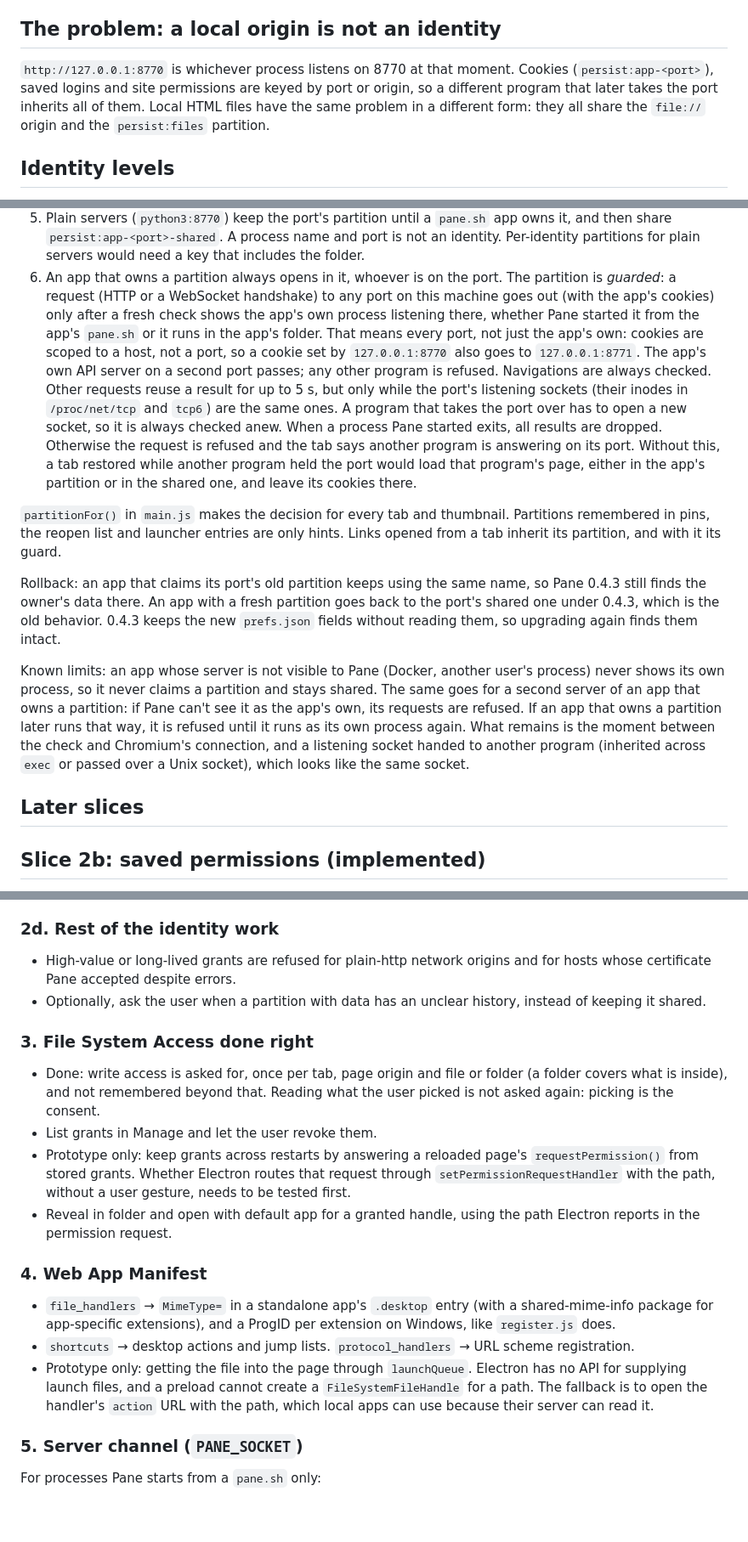
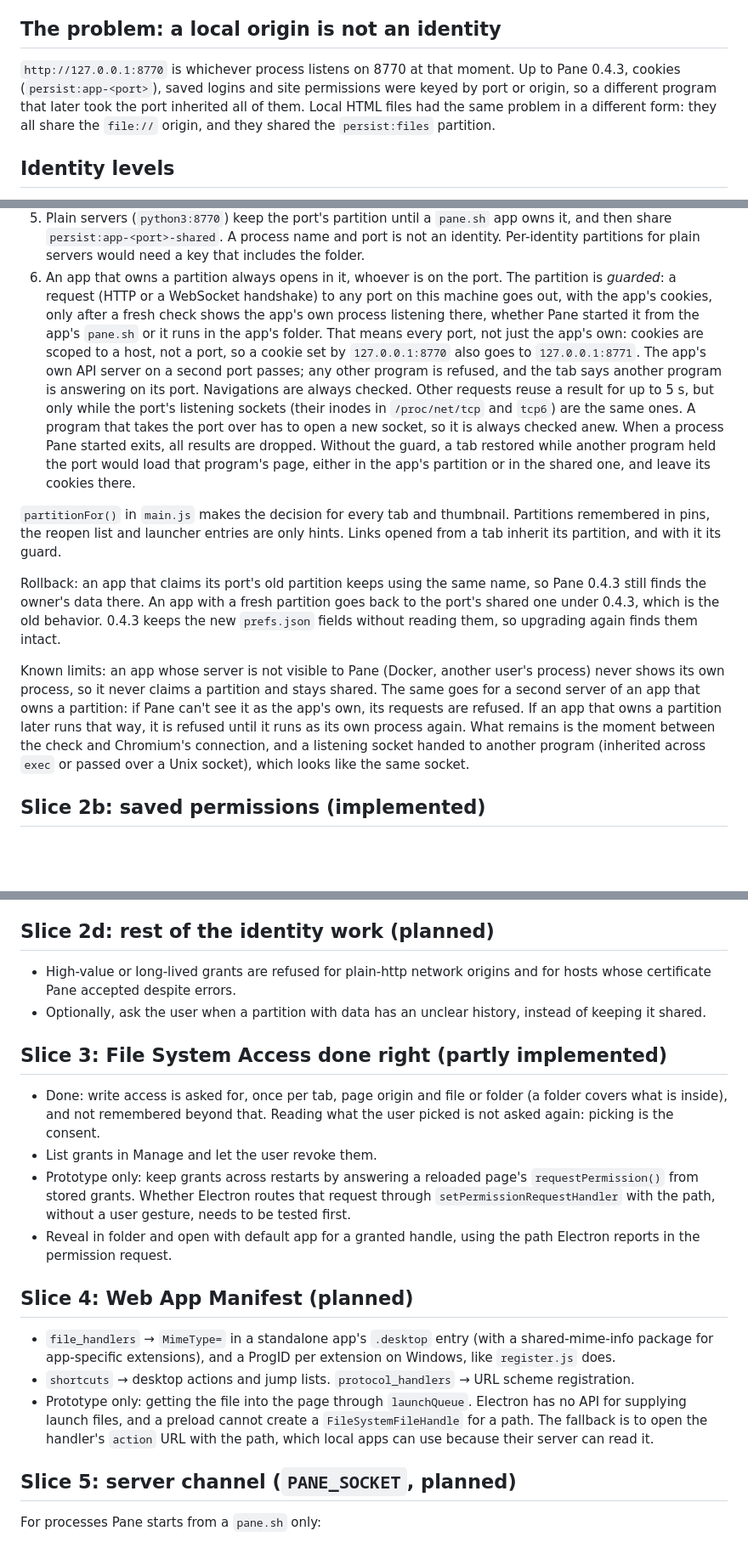
Before and after one commit to EnnoBrok/Pane, a Markdown page: docs/app-identity.md, 3 parts joined by grey strips. Shown at 85% size. GitHub-like rendering; blank space fills up the shorter version.

Commit message:
Bring the README and identity note up to date
The README still named persist:app-<port> as every app's partition and
described the guard as covering only the app's port. The design note had
stray "Later slices" headings, a stale remark that partition use changes
nothing yet, and mixed heading levels for the planned slices.

Co-Authored-By: Claude Opus 5.5 <noreply@anthropic.com>

```diff
--- a/docs/app-identity.md
+++ b/docs/app-identity.md
@@ -26,10 +26,11 @@ Pane adds only what the standards leave to the host.
 ## The problem: a local origin is not an identity
 
 `http://127.0.0.1:8770` is whichever process listens on 8770 at that moment.
-Cookies (`persist:app-<port>`), saved logins and site permissions are keyed by
-port or origin, so a different program that later takes the port inherits all
-of them. Local HTML files have the same problem in a different form: they all
-share the `file://` origin and the `persist:files` partition.
+Up to Pane 0.4.3, cookies (`persist:app-<port>`), saved logins and site
+permissions were keyed by port or origin, so a different program that later
+took the port inherited all of them. Local HTML files had the same problem in
+a different form: they all share the `file://` origin, and they shared the
+`persist:files` partition.
 
 ## Identity levels
 
@@ -139,20 +137,21 @@ app, known by its folder, can *own* a partition, recorded in `appPartitions` in
    need a key that includes the folder.
 6. An app that owns a partition always opens in it, whoever is on the port.
    The partition is *guarded*: a request (HTTP or a WebSocket handshake) to
-   any port on this machine goes out
-   (with the app's cookies) only after a fresh check shows the app's own
-   process listening there, whether Pane started it from the app's `pane.sh` or
-   it runs in the app's folder. That means every port, not just the app's own:
-   cookies are scoped to a host, not a port, so a cookie set by
-   `127.0.0.1:8770` also goes to `127.0.0.1:8771`. The app's own API server on
-   a second port passes; any other program is refused. Navigations are always checked. Other requests reuse
-   a result for up to 5 s, but only while the port's listening sockets (their
+   any port on this machine goes out, with the app's cookies, only after a
+   fresh check shows the app's own process listening there, whether Pane
+   started it from the app's `pane.sh` or it runs in the app's folder. That
+   means every port, not just the app's own: cookies are scoped to a host,
+   not a port, so a cookie set by `127.0.0.1:8770` also goes to
+   `127.0.0.1:8771`. The app's own API server on a second port passes; any
+   other program is refused, and the tab says another program is answering
+   on its port. Navigations are always checked. Other requests reuse a
+   result for up to 5 s, but only while the port's listening sockets (their
    inodes in `/proc/net/tcp` and `tcp6`) are the same ones. A program that
    takes the port over has to open a new socket, so it is always checked
-   anew. When a process Pane started exits, all results are dropped. Otherwise the request is refused and the tab says another
-   program is answering on its port. Without this, a tab restored while
-   another program held the port would load that program's page, either in the
-   app's partition or in the shared one, and leave its cookies there.
+   anew. When a process Pane started exits, all results are dropped.
+   Without the guard, a tab restored while another program held the port
+   would load that program's page, either in the app's partition or in the
+   shared one, and leave its cookies there.
 
 `partitionFor()` in `main.js` makes the decision for every tab and thumbnail.
 Partitions remembered in pins, the reopen list and launcher entries are only
@@ -167,13 +166,12 @@ upgrading again finds them intact.
 Known limits: an app whose server is not visible to Pane (Docker, another
 user's process) never shows its own process, so it never claims a partition
 and stays shared. The same goes for a second server of an app that owns a
-partition: if Pane can't see it as the app's own, its requests are refused. If an app that owns a partition later runs that way, it is
-refused until it runs as its own process again. What remains is the moment
+partition: if Pane can't see it as the app's own, its requests are refused.
+If an app that owns a partition later runs that way, it is refused until it
+runs as its own process again. What remains is the moment
 between the check and Chromium's connection, and a listening socket handed
 to another program (inherited across `exec` or passed over a Unix socket),
 which looks like the same socket.
-
-## Later slices
 
 ## Slice 2b: saved permissions (implemented)
 
@@ -201,14 +199,14 @@ partition. Pages a file opens by link stay in its partition. Pane 0.4.3 puts
 every file back into `persist:files`: the new partitions' data is then out of
 reach, but nothing leaks.
 
-### 2d. Rest of the identity work
+## Slice 2d: rest of the identity work (planned)
 
 - High-value or long-lived grants are refused for plain-http network origins
   and for hosts whose certificate Pane accepted despite errors.
 - Optionally, ask the user when a partition with data has an unclear history,
   instead of keeping it shared.
 
-### 3. File System Access done right
+## Slice 3: File System Access done right (partly implemented)
 
 - Done: write access is asked for, once per tab, page origin and file or
   folder (a folder covers what is inside), and not remembered beyond that.
@@ -221,7 +219,7 @@ reach, but nothing leaks.
 - Reveal in folder and open with default app for a granted handle, using the
   path Electron reports in the permission request.
 
-### 4. Web App Manifest
+## Slice 4: Web App Manifest (planned)
 
 - `file_handlers` → `MimeType=` in a standalone app's `.desktop` entry (with a
   shared-mime-info package for app-specific extensions), and a ProgID per
@@ -234,7 +232,7 @@ reach, but nothing leaks.
   `action` URL with the path, which local apps can use because their server
   can read it.
 
-### 5. Server channel (`PANE_SOCKET`)
+## Slice 5: server channel (`PANE_SOCKET`, planned)
 
 For processes Pane starts from a `pane.sh` only:
 
```
Also changed, not shown: other parts of docs/app-identity.md (+1 -4 lines), README.md (+13 -10 lines).
